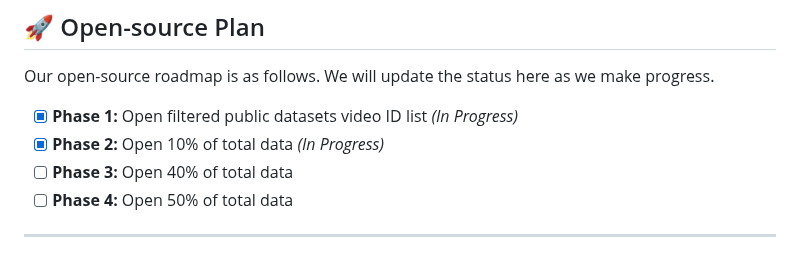
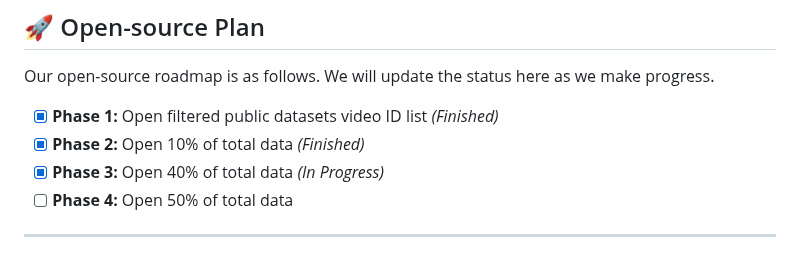
Before and after one commit to luna-ai-lab/DH-FaceVid-1K, a Markdown page: README.md, the part around the change. Drawn GitHub-style.

```diff
--- a/README.md
+++ b/README.md
@@ -47,9 +47,9 @@ If you wish to download the DH-FaceVid-1K dataset, please follow these steps:
 
 Our open-source roadmap is as follows. We will update the status here as we make progress.
 
-- [x] **Phase 1:** Open filtered public datasets video ID list *(In Progress)*
-- [x] **Phase 2:** Open 10% of total data *(In Progress)*
-- [ ] **Phase 3:** Open 40% of total data
+- [x] **Phase 1:** Open filtered public datasets video ID list *(Finished)*
+- [x] **Phase 2:** Open 10% of total data *(Finished)*
+- [x] **Phase 3:** Open 40% of total data *(In Progress)*
 - [ ] **Phase 4:** Open 50% of total data
 
 ---
```
